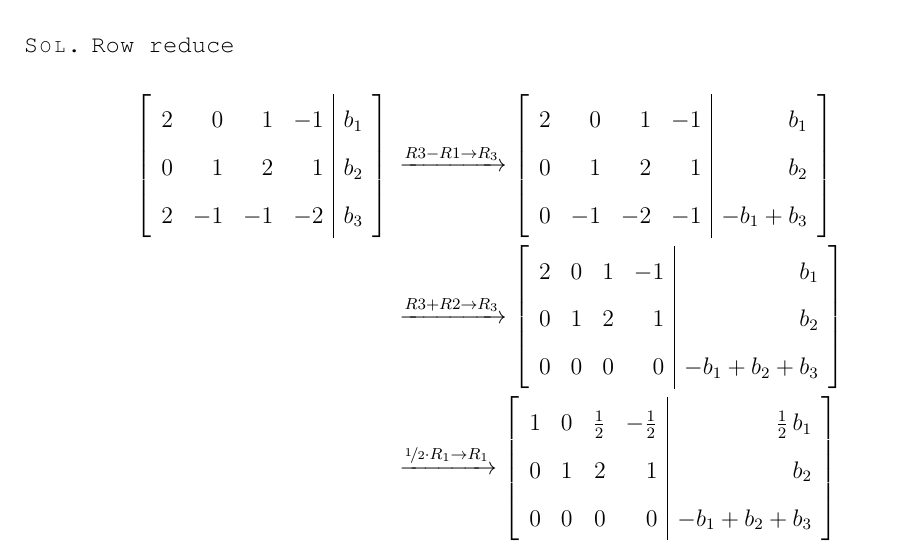
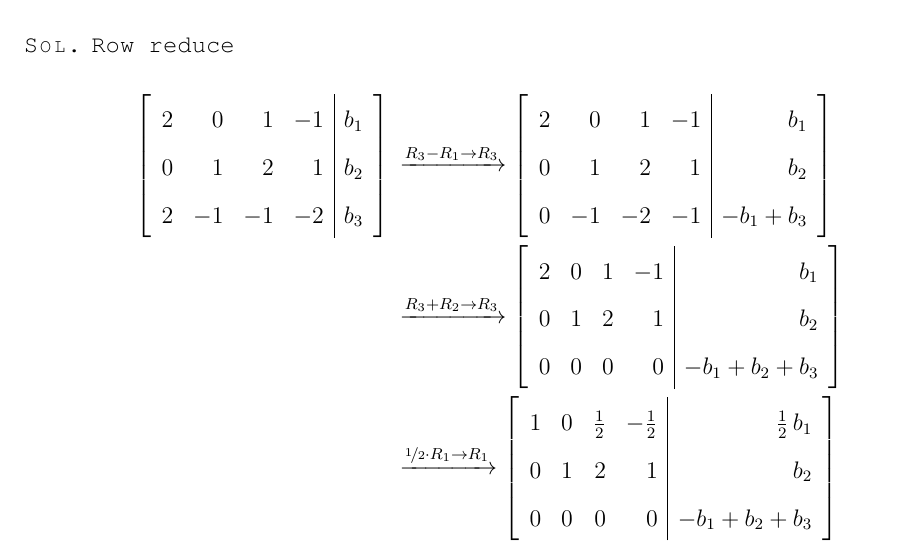
Before and after one commit to done-with-fish/teaching-tools, a LaTeX document (1.1.tex): part of page 14 of 17, cut so that both start at the same text. The pictures show the PDF file 1.1.pdf that the author committed with the source.

Commit message:
Fixed subscripts in row reductions in 1.1.tex

```diff
--- a/1.1.tex
+++ b/1.1.tex
@@ -569,8 +569,8 @@ Consider the system of $m$ equations with $n$ variables.
   Row reduce
   \begin{align*}
     \sage{M0}
-    & \xrightarrow{R3-R1\to R_3}\sage{M1} \\
-    & \xrightarrow{R3+R2\to R_3}\sage{M2} \\
+    & \xrightarrow{R_3-R_1\to R_3}\sage{M1} \\
+    & \xrightarrow{R_3+R_2\to R_3}\sage{M2} \\
     & \xrightarrow{\nicefrac{1}{2}\cdot R_1\to R_1}\sage{M3}
   \end{align*}
   The system is consistent if and only if $\sage{M3[-1][-1]}\neq 0$.
```
Also changed, not shown: 1.1.pdf, 2 other files.
